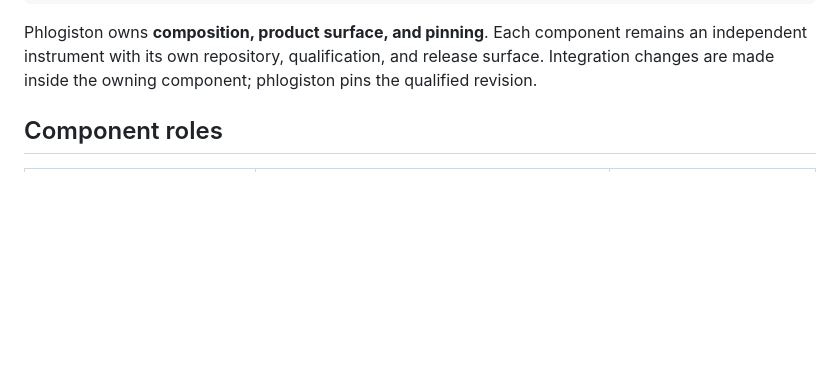
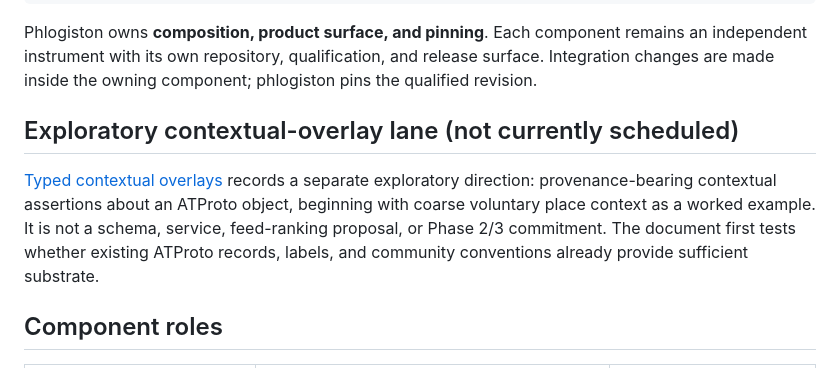
Before and after one commit to unpingable/phlogiston-pds-appview, a Markdown page: docs/PRODUCT-ARCHITECTURE.md, the part around the change. Drawn GitHub-style; blank space fills up the shorter version.

Commit message:
docs: capture contextual overlays research lane

```diff
--- a/docs/PRODUCT-ARCHITECTURE.md
+++ b/docs/PRODUCT-ARCHITECTURE.md
@@ -32,6 +32,15 @@ Phlogiston owns **composition, product surface, and pinning**. Each component
 remains an independent instrument with its own repository, qualification, and
 release surface. Integration changes are made inside the owning component;
 phlogiston pins the qualified revision.
+
+## Exploratory contextual-overlay lane (not currently scheduled)
+
+[Typed contextual overlays](TYPED-CONTEXTUAL-OVERLAYS-RESEARCH.md) records a
+separate exploratory direction: provenance-bearing contextual assertions about
+an ATProto object, beginning with coarse voluntary place context as a worked
+example. It is not a schema, service, feed-ranking proposal, or Phase 2/3
+commitment. The document first tests whether existing ATProto records, labels,
+and community conventions already provide sufficient substrate.
 
 ## Component roles
 
```
Also changed, not shown: docs/TYPED-CONTEXTUAL-OVERLAYS-RESEARCH.md (added, +225 -0 lines).
